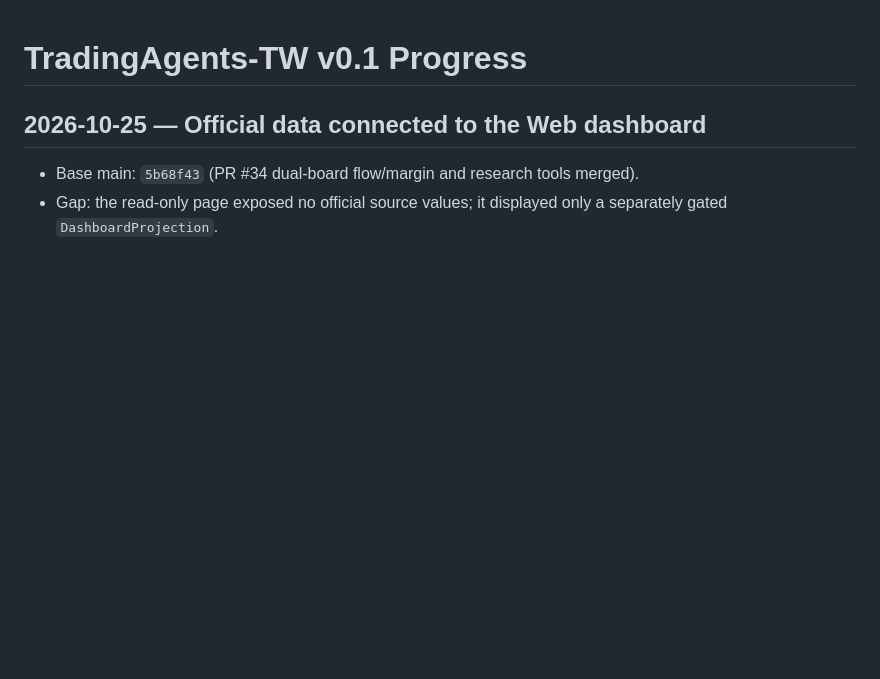
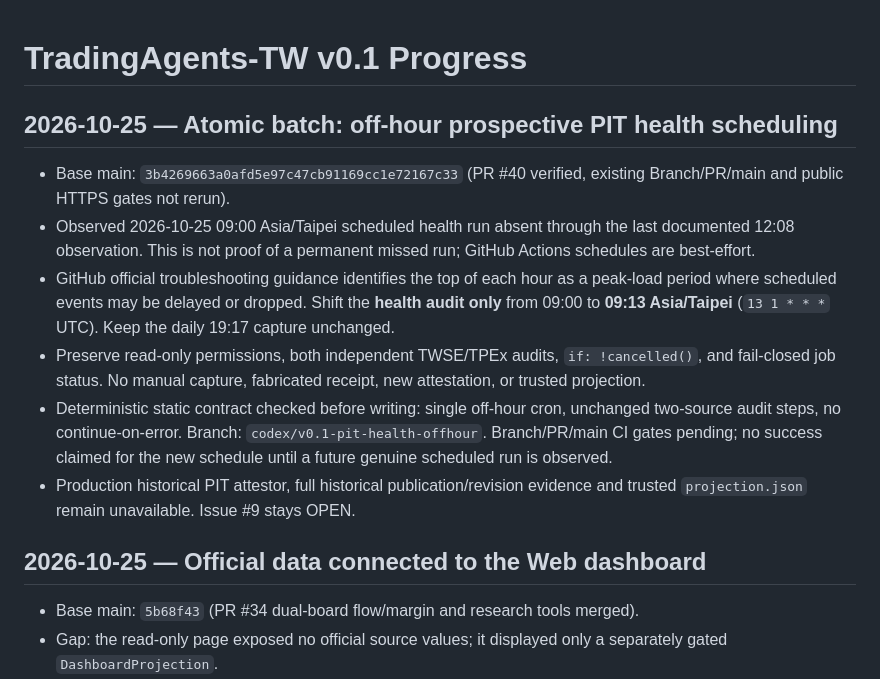
Before and after one commit to tn289723-spec/TradingAgents, a Markdown page: PROGRESS.md, the part around the change. GitHub-like rendering; blank space fills up the shorter version.

Commit message:
docs(progress): checkpoint off-hour PIT health schedule

```diff
--- a/PROGRESS.md
+++ b/PROGRESS.md
@@ -1,4 +1,12 @@
 # TradingAgents-TW v0.1 Progress
+
+## 2026-10-25 — Atomic batch: off-hour prospective PIT health scheduling
+- Base main: `3b4269663a0afd5e97c47cb91169cc1e72167c33` (PR #40 verified, existing Branch/PR/main and public HTTPS gates not rerun).
+- Observed 2026-10-25 09:00 Asia/Taipei scheduled health run absent through the last documented 12:08 observation. This is not proof of a permanent missed run; GitHub Actions schedules are best-effort.
+- GitHub official troubleshooting guidance identifies the top of each hour as a peak-load period where scheduled events may be delayed or dropped. Shift the **health audit only** from 09:00 to **09:13 Asia/Taipei** (`13 1 * * *` UTC). Keep the daily 19:17 capture unchanged.
+- Preserve read-only permissions, both independent TWSE/TPEx audits, `if: !cancelled()`, and fail-closed job status. No manual capture, fabricated receipt, new attestation, or trusted projection.
+- Deterministic static contract checked before writing: single off-hour cron, unchanged two-source audit steps, no continue-on-error. Branch: `codex/v0.1-pit-health-offhour`. Branch/PR/main CI gates pending; no success claimed for the new schedule until a future genuine scheduled run is observed.
+- Production historical PIT attestor, full historical publication/revision evidence and trusted `projection.json` remain unavailable. Issue #9 stays OPEN.
 
 ## 2026-10-25 — Official data connected to the Web dashboard
 - Base main: `5b68f43` (PR #34 dual-board flow/margin and research tools merged).
```
